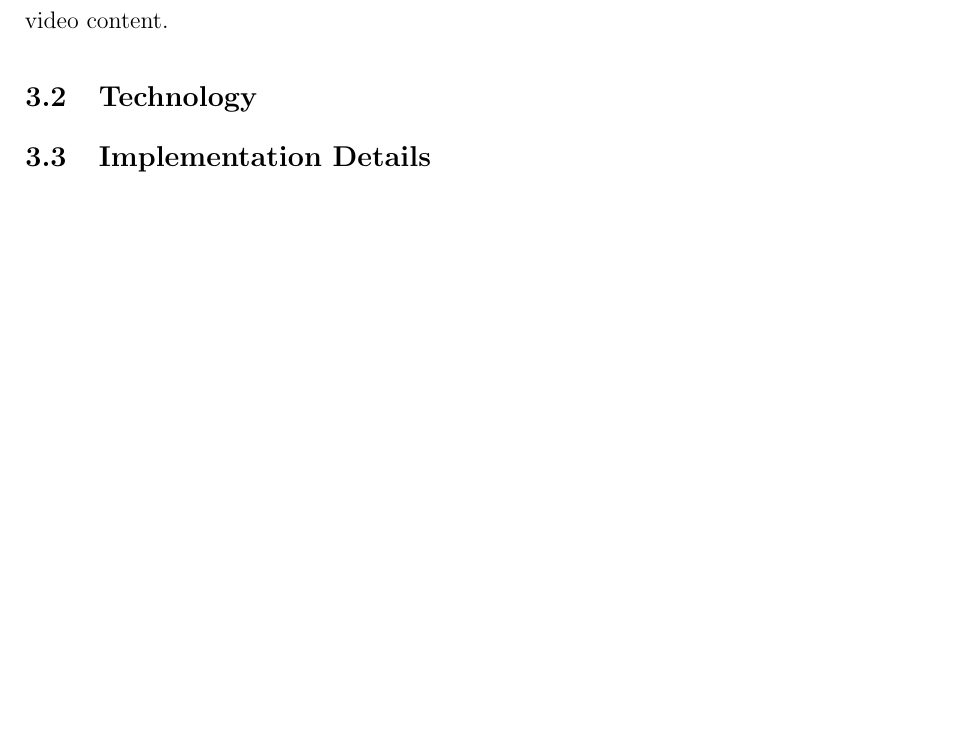
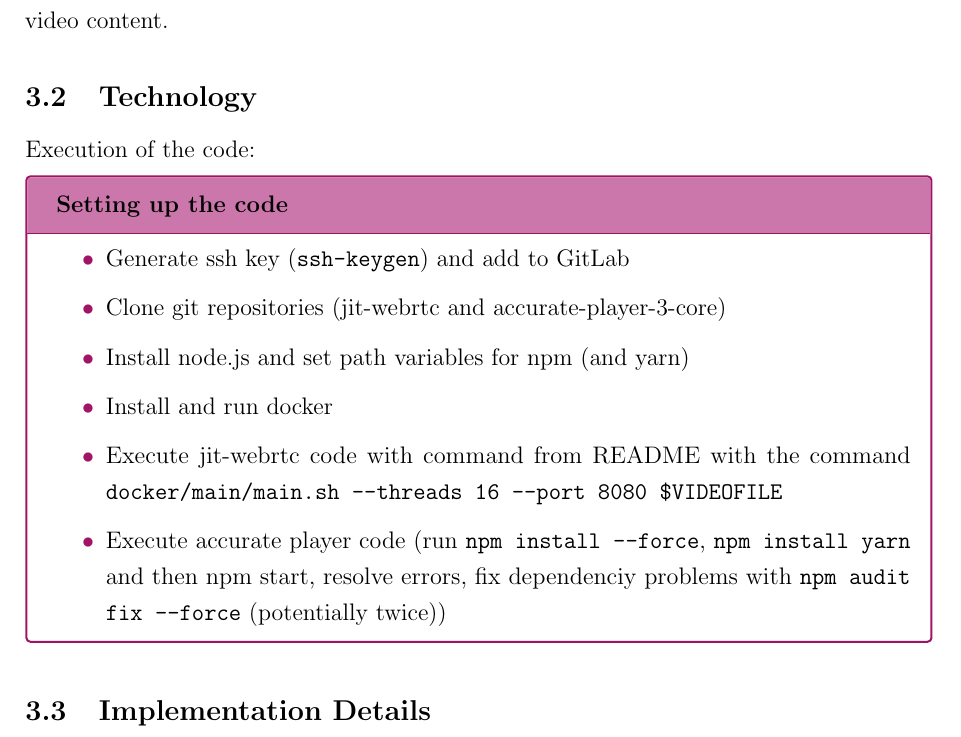
Before and after one commit to Pina-Cola/MasterThesis, a LaTeX thesis (MasterThesis.tex): part of page 8 of 10, cut so that both start at the same text, the shorter picture padded with empty space. Compiled offline with pdfLaTeX.

Commit message:
set up file and structure

```diff
--- a/MasterThesis.tex
+++ b/MasterThesis.tex
@@ -72,6 +72,9 @@
 %----------------------------------------
 % "better" tables
 \usepackage{booktabs}
+\usepackage{tabularx}
+\usepackage{multirow}
+\usepackage{makecell}
 % for big tables
 \usepackage{adjustbox}
 %----------------------------------------
@@ -116,9 +119,10 @@
 % Position figures, etc.
 \usepackage{float}
 %----------------------------------------
-% Lines and dotted lines
+% Lines and dotted lines and other designs
 \usepackage{dashrule}
 \usepackage{tikz}
+\usepackage{tikzpagenodes}
 
 
 %----------------------------------------------------------------------------
@@ -392,9 +405,29 @@ The connection from the Python backend to the Melt framework can use Melt's capa
 
 
 
+
+
+
+
 %-------------------------------------------------------------------------------------------------------
 \subsection{Technology}
 % Discuss the technologies and tools chosen for the implementation.
+Execution of the code:
+\begin{CountingDefinition}[Setting up the code]{def:codesetup}
+	\vspace*{-0.2em}
+	\begin{itemize}
+		\item Generate ssh key (\texttt{ssh-keygen}) and add to GitLab
+		\item Clone git repositories (jit-webrtc and accurate-player-3-core)
+		\item Install node.js and set path variables for npm (and yarn)
+		\item Install and run docker
+		\item Execute jit-webrtc code with command from README with the command \texttt{docker/main/main.sh --threads 16 --port 8080 \$VIDEOFILE}
+		\item Execute accurate player code (run \texttt{npm install --force}, \texttt{npm install yarn} and then npm start, resolve errors, fix dependenciy problems with \texttt{npm audit fix --force} (potentially twice))
+	\end{itemize}
+
+\end{CountingDefinition}
+
+
+
 
 
 %-------------------------------------------------------------------------------------------------------
```
Also changed, not shown: images/codemill.png (added), images/umu.png (added), MasterThesis.tex (9 more changed lines).
